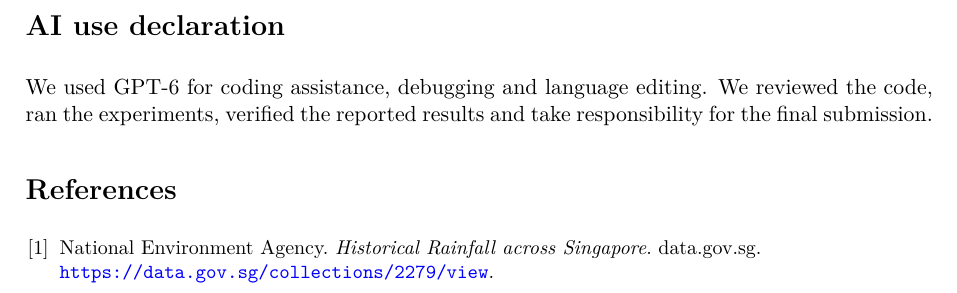
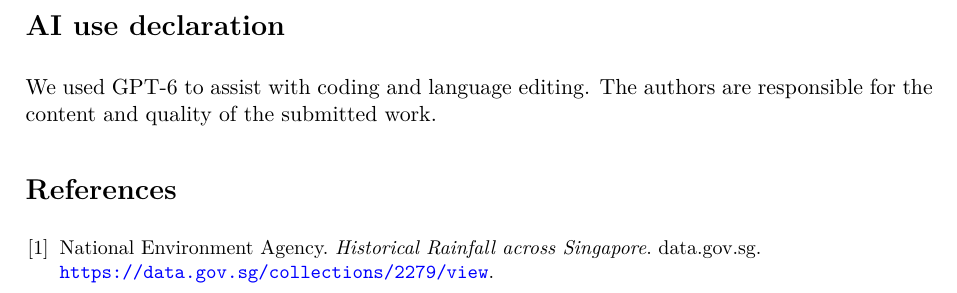
Before and after one commit to damminhtien/sg-rainfall-distributed-analysis-and-prediction, a LaTeX document (report/main.tex): part of page 18 of 20, cut so that both start at the same text. Compiled offline with pdfLaTeX.

Commit message:
docs: revise AI use declaration

```diff
--- a/report/main.tex
+++ b/report/main.tex
@@ -941,9 +941,8 @@ construction through model fitting and evaluation.
 
 \section*{AI use declaration}
 \addcontentsline{toc}{section}{AI use declaration}
-We used GPT-6 for coding assistance, debugging and language editing. We
-reviewed the code, ran the experiments, verified the reported results and
-take responsibility for the final submission.
+We used GPT-6 to assist with coding and language editing. The authors are
+responsible for the content and quality of the submitted work.
 
 \enlargethispage{4\baselineskip}
 \addcontentsline{toc}{section}{References}
```
